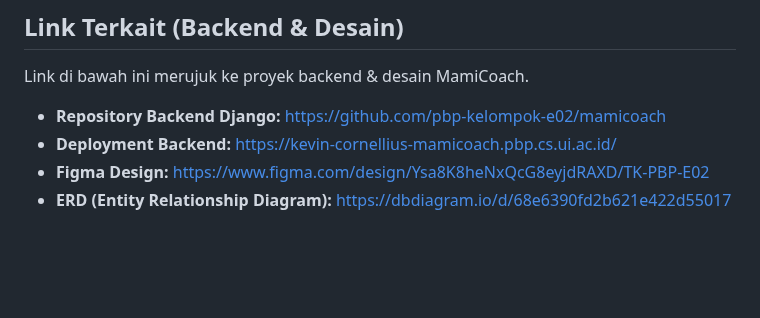
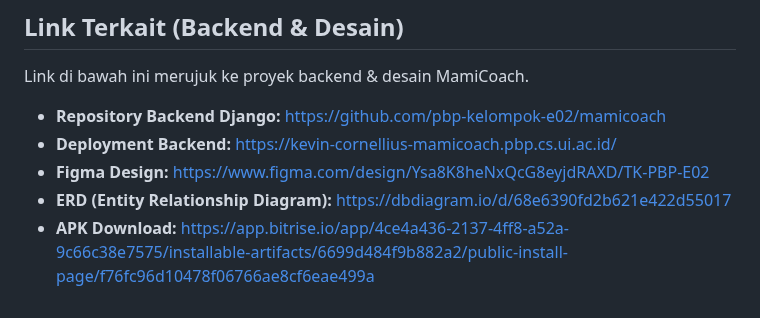
Before and after one commit to pbp-kelompok-e02/mamicoach-mobile, a Markdown page: README.md, the part around the change. Rendered like a GitHub page; blank space fills up the shorter version.

Commit message:
Add APK download link to README

```diff
--- a/README.md
+++ b/README.md
@@ -326,3 +326,4 @@ Link di bawah ini merujuk ke proyek backend & desain MamiCoach.
 - **Deployment Backend:** [https://kevin-cornellius-mamicoach.pbp.cs.ui.ac.id/](https://kevin-cornellius-mamicoach.pbp.cs.ui.ac.id/)
 - **Figma Design:** [https://www.figma.com/design/Ysa8K8heNxQcG8eyjdRAXD/TK-PBP-E02](https://www.figma.com/design/Ysa8K8heNxQcG8eyjdRAXD/TK-PBP-E02?node-id=0-1&t=q5cEKERHtkHz8QlB-1)
 - **ERD (Entity Relationship Diagram):** [https://dbdiagram.io/d/68e6390fd2b621e422d55017](https://dbdiagram.io/d/68e6390fd2b621e422d55017)
+- **APK Download:** [https://app.bitrise.io/app/4ce4a436-2137-4ff8-a52a-9c66c38e7575/installable-artifacts/6699d484f9b882a2/public-install-page/f76fc96d10478f06766ae8cf6eae499a](https://app.bitrise.io/app/4ce4a436-2137-4ff8-a52a-9c66c38e7575/installable-artifacts/6699d484f9b882a2/public-install-page/f76fc96d10478f06766ae8cf6eae499a)
```
